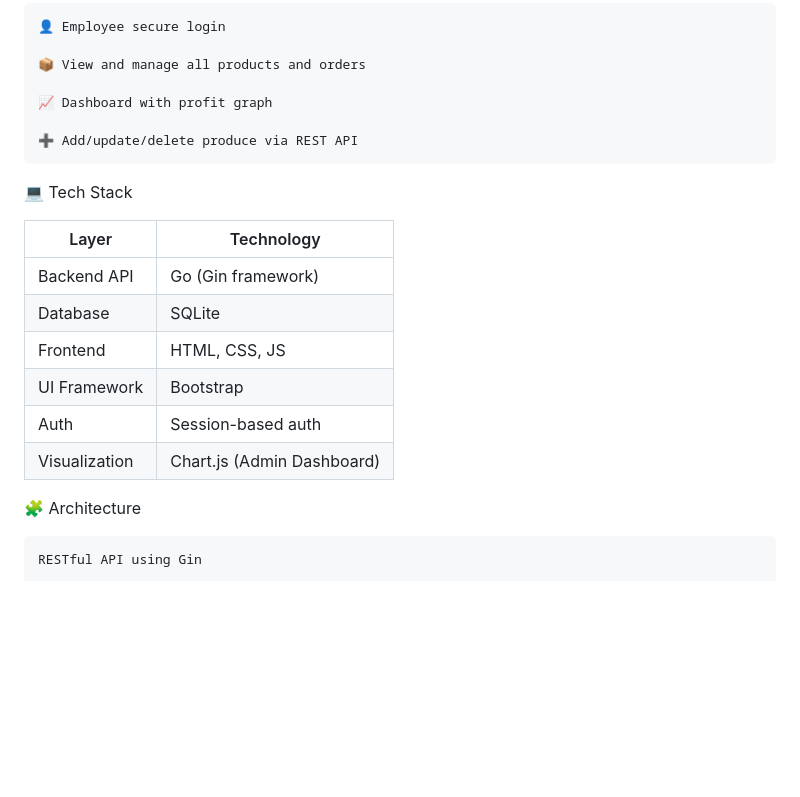
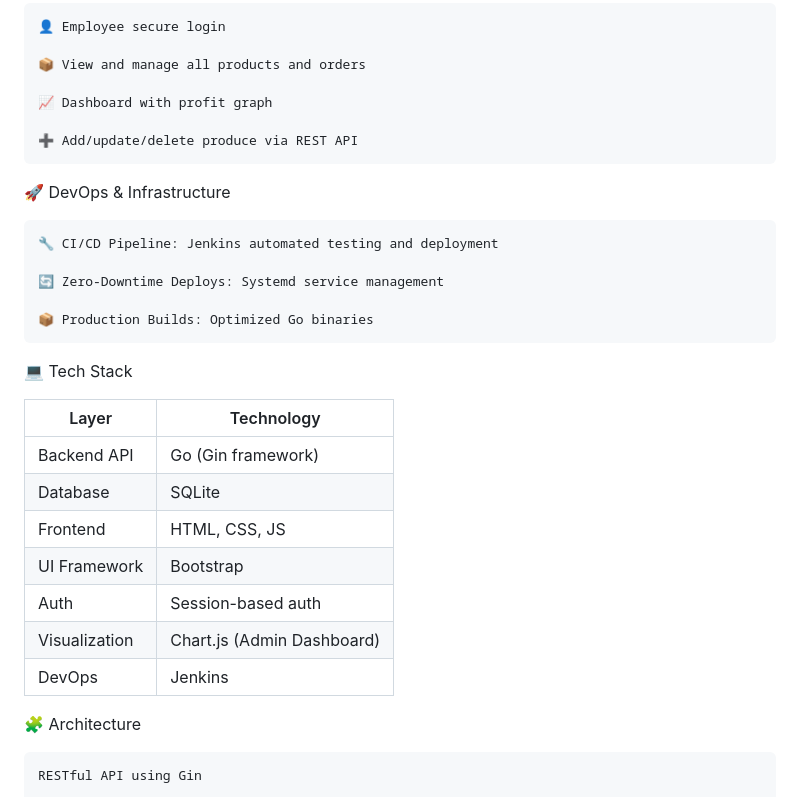
Before and after one commit to MrTimmyJ/ecommerce-api, a Markdown page: README.md, the part around the change. GitHub-like rendering; blank space fills up the shorter version.

```diff
--- a/README.md
+++ b/README.md
@@ -48,6 +48,14 @@ It served as a capstone for group collaboration, sprint development, and full-st
 
     ➕ Add/update/delete produce via REST API
 
+🚀 DevOps & Infrastructure
+
+    🔧 CI/CD Pipeline: Jenkins automated testing and deployment
+
+    🔄 Zero-Downtime Deploys: Systemd service management
+
+    📦 Production Builds: Optimized Go binaries
+
 💻 Tech Stack
 
 | Layer         | Technology                 |
@@ -58,6 +66,7 @@ It served as a capstone for group collaboration, sprint development, and full-st
 | UI Framework  | Bootstrap                  |
 | Auth          | Session-based auth         |
 | Visualization | Chart.js (Admin Dashboard) |
+| DevOps        | Jenkins                    |
 
 🧩 Architecture
 
```
